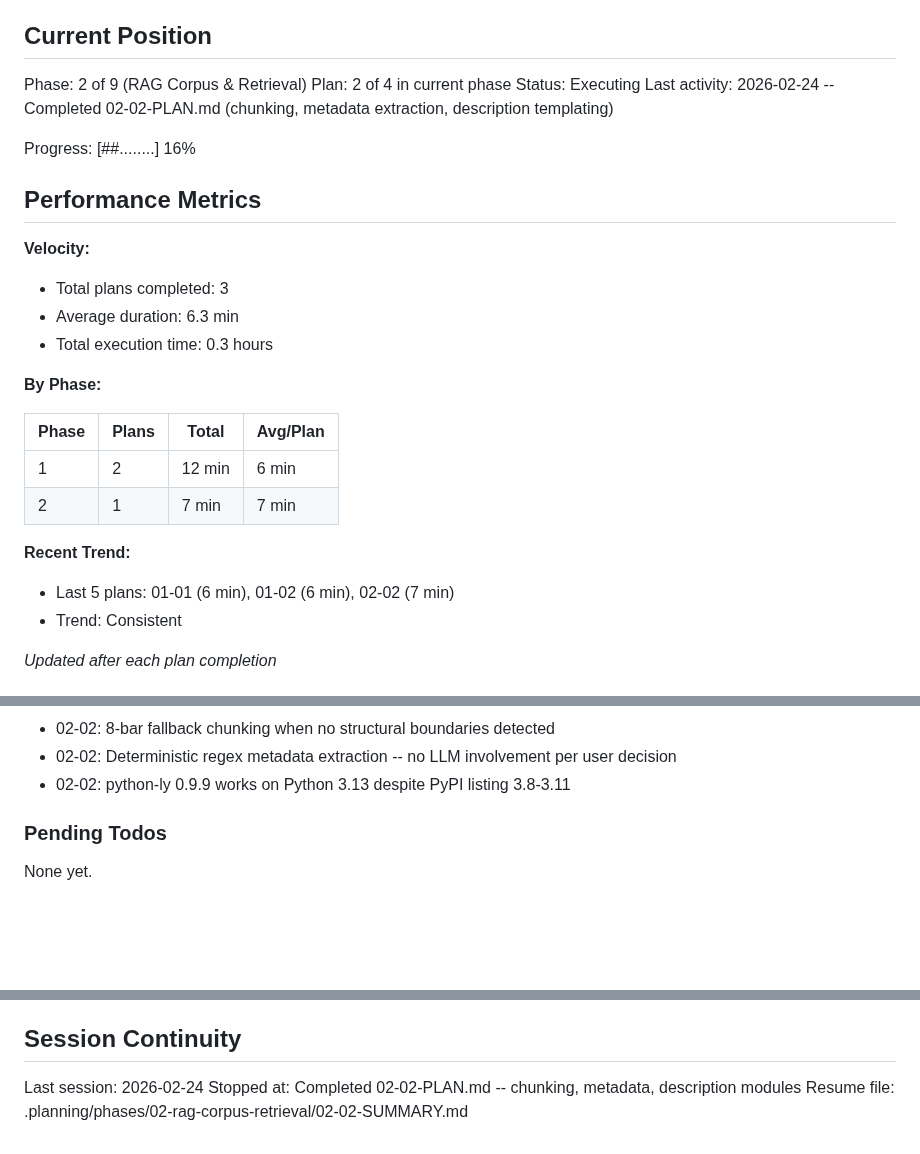
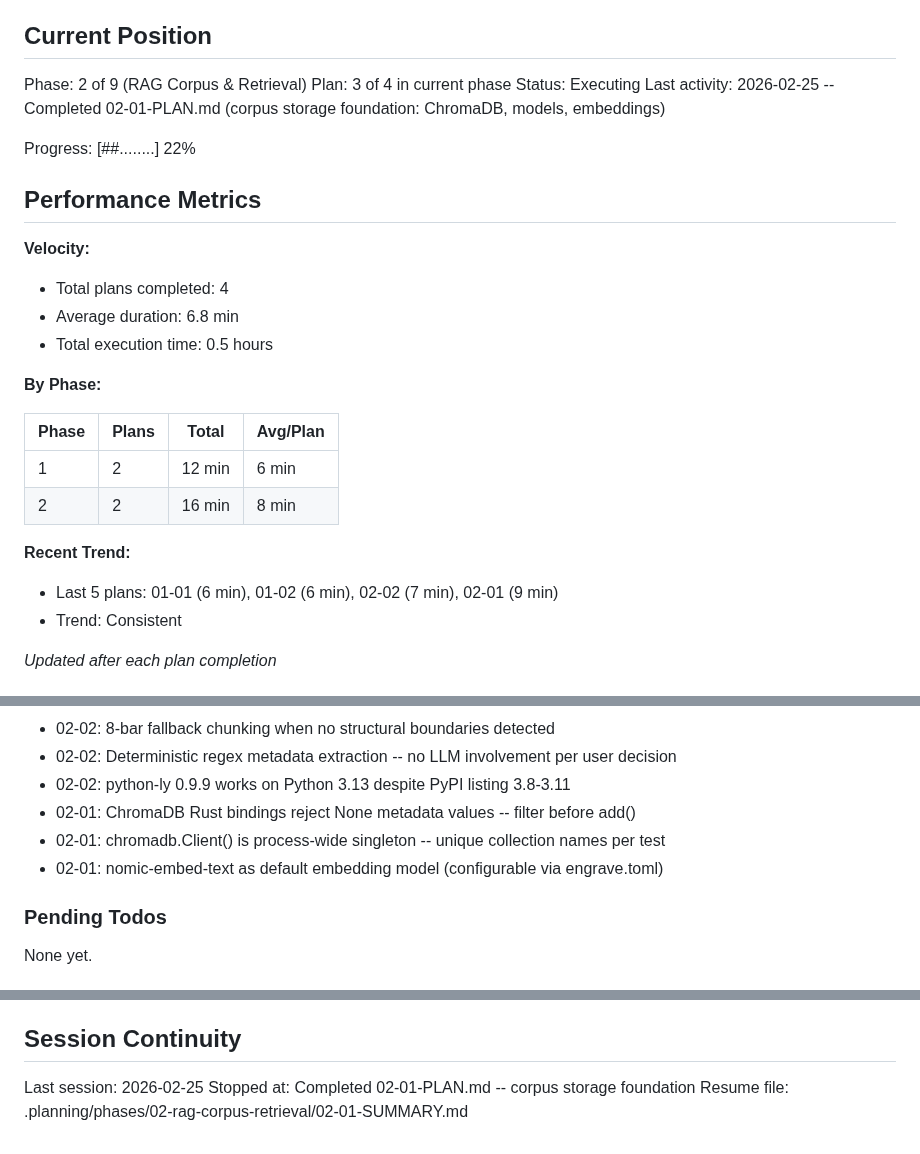
Before and after one commit to mbarnson/engrave, a Markdown page: .planning/STATE.md, 3 parts joined by grey strips. GitHub-like rendering; blank space fills up the shorter version.

Commit message:
docs(02-01): complete corpus storage foundation plan
- SUMMARY.md with task commits, deviations, decisions
- STATE.md advanced to plan 3 of 4 in phase 2
- ROADMAP.md updated with plan progress (2/4 summaries)
- CORP-03 requirement marked complete

Co-Authored-By: Claude Opus 4.6 <noreply@anthropic.com>

```diff
--- a/.planning/STATE.md
+++ b/.planning/STATE.md
@@ -10,28 +10,28 @@ See: .planning/PROJECT.md (updated 2026-02-24)
 ## Current Position
 
 Phase: 2 of 9 (RAG Corpus & Retrieval)
-Plan: 2 of 4 in current phase
+Plan: 3 of 4 in current phase
 Status: Executing
-Last activity: 2026-02-24 -- Completed 02-02-PLAN.md (chunking, metadata extraction, description templating)
+Last activity: 2026-02-25 -- Completed 02-01-PLAN.md (corpus storage foundation: ChromaDB, models, embeddings)
 
-Progress: [##........] 16%
+Progress: [##........] 22%
 
 ## Performance Metrics
 
 **Velocity:**
-- Total plans completed: 3
-- Average duration: 6.3 min
-- Total execution time: 0.3 hours
+- Total plans completed: 4
+- Average duration: 6.8 min
+- Total execution time: 0.5 hours
 
 **By Phase:**
 
 | Phase | Plans | Total | Avg/Plan |
 |-------|-------|-------|----------|
 | 1 | 2 | 12 min | 6 min |
-| 2 | 1 | 7 min | 7 min |
+| 2 | 2 | 16 min | 8 min |
 
 **Recent Trend:**
-- Last 5 plans: 01-01 (6 min), 01-02 (6 min), 02-02 (7 min)
+- Last 5 plans: 01-01 (6 min), 01-02 (6 min), 02-02 (7 min), 02-01 (9 min)
 - Trend: Consistent
 
 *Updated after each plan completion*
@@ -58,6 +58,9 @@ Recent decisions affecting current work:
 - 02-02: 8-bar fallback chunking when no structural boundaries detected
 - 02-02: Deterministic regex metadata extraction -- no LLM involvement per user decision
 - 02-02: python-ly 0.9.9 works on Python 3.13 despite PyPI listing 3.8-3.11
+- 02-01: ChromaDB Rust bindings reject None metadata values -- filter before add()
+- 02-01: chromadb.Client() is process-wide singleton -- unique collection names per test
+- 02-01: nomic-embed-text as default embedding model (configurable via engrave.toml)
 
 ### Pending Todos
 
@@ -71,6 +74,6 @@ None yet.
 
 ## Session Continuity
 
-Last session: 2026-02-24
-Stopped at: Completed 02-02-PLAN.md -- chunking, metadata, description modules
-Resume file: .planning/phases/02-rag-corpus-retrieval/02-02-SUMMARY.md
+Last session: 2026-02-25
+Stopped at: Completed 02-01-PLAN.md -- corpus storage foundation
+Resume file: .planning/phases/02-rag-corpus-retrieval/02-01-SUMMARY.md
```
Also changed, not shown: .planning/REQUIREMENTS.md (+2 -2 lines), 1 other file.
